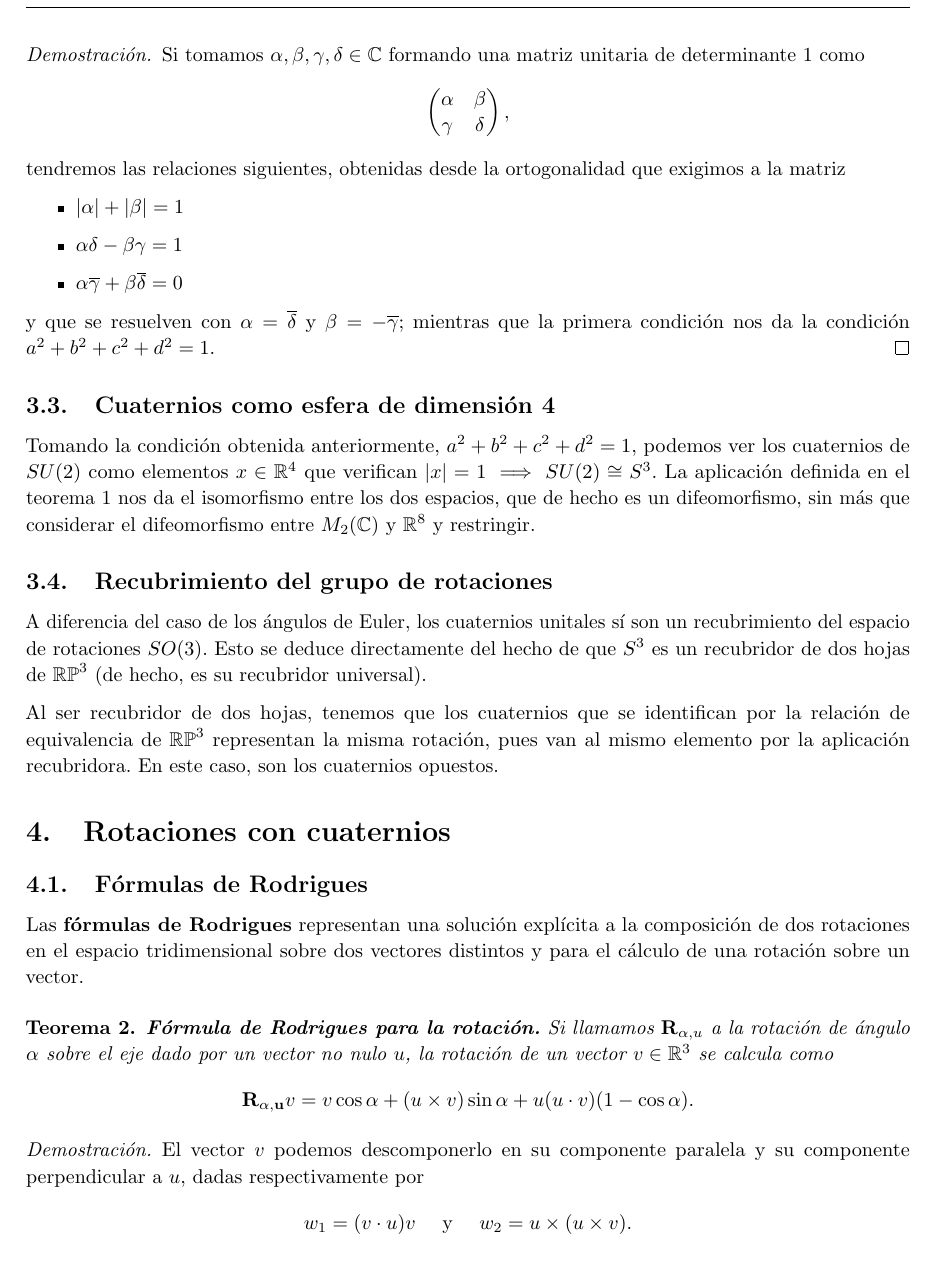
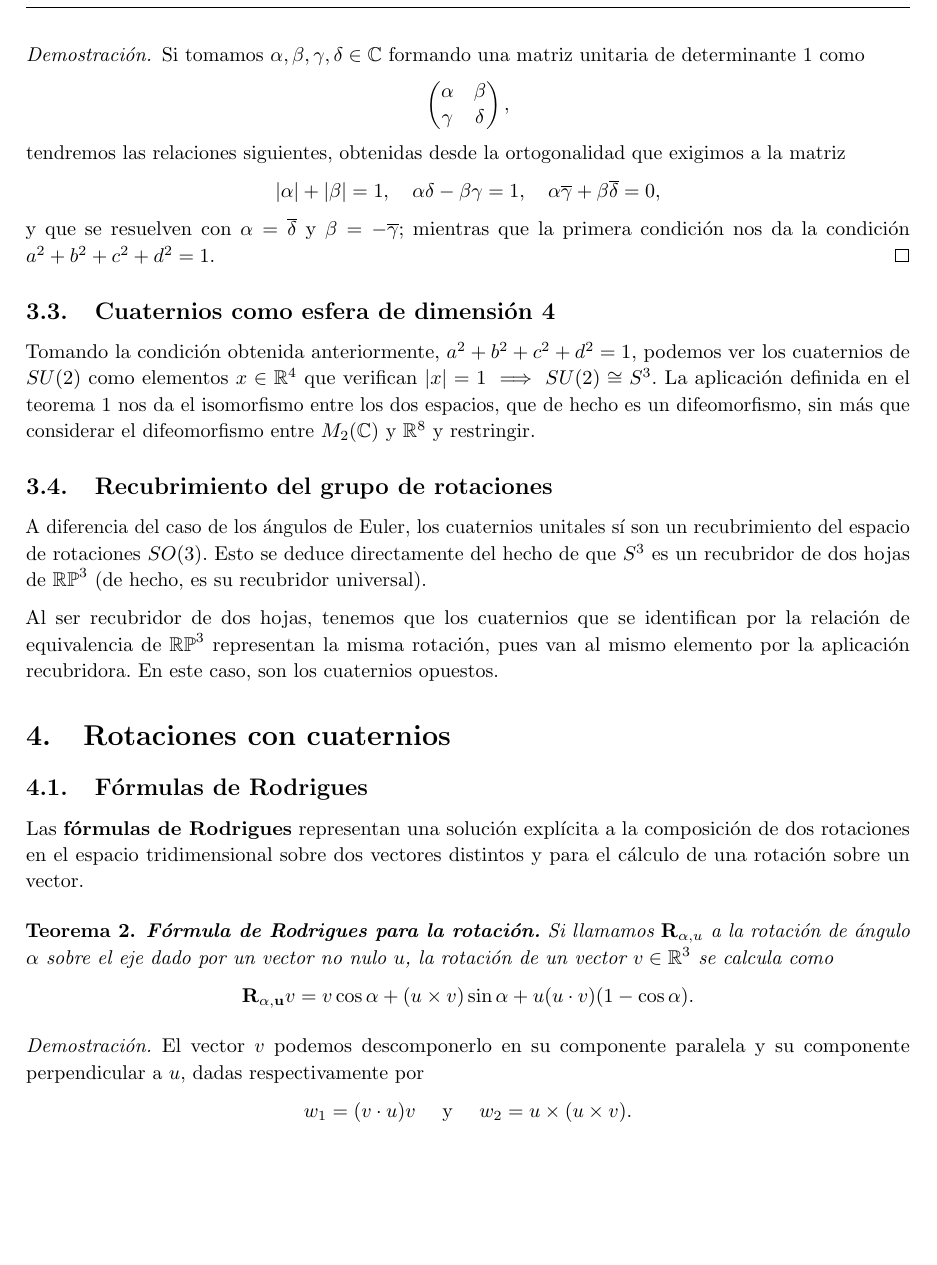
Before and after one commit to M42/representaciones, a LaTeX document (representaciones.tex): part of page 6 of 9, cut so that both start at the same text, the shorter picture padded with empty space. Compiled offline with pdfLaTeX.

Commit message:
Relaciones

```diff
--- a/representaciones.tex
+++ b/representaciones.tex
@@ -351,13 +358,12 @@ $\mathbb{R}^4$.
       \gamma & \delta
     \end{pmatrix},\]
   tendremos las relaciones siguientes, obtenidas desde la ortogonalidad que exigimos a la matriz
-
-  \begin{itemize}
-    \item $|\alpha|+|\beta| = 1$
-    \item $\alpha\delta-\beta\gamma = 1$
-    \item $\alpha\overline{\gamma} + \beta\overline{\delta} = 0$
-  \end{itemize}
-
+  \[|\alpha|+|\beta| = 1,
+    \quad
+    \alpha\delta-\beta\gamma = 1,
+    \quad
+    \alpha\overline{\gamma} + \beta\overline{\delta} = 0,
+  \]
   y que se resuelven con $\alpha = \overline{\delta}$ y
   $\beta = -\overline{\gamma}$; mientras que la primera condición
   nos da la condición $a^2+b^2+c^2+d^2 = 1$.
```
Also changed, not shown: representaciones.tex (9 more changed lines).
